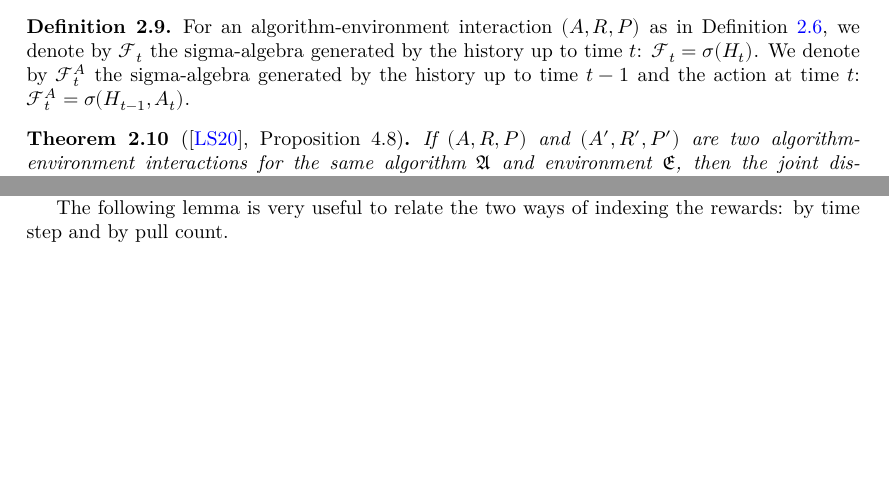
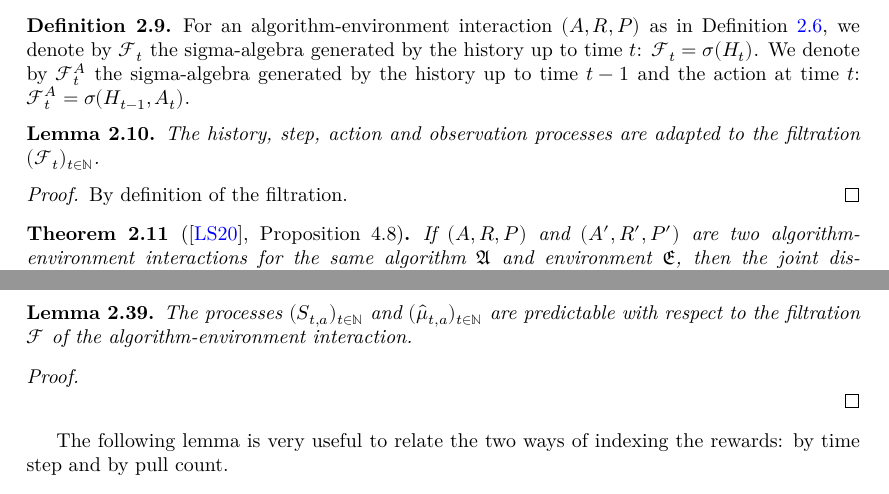
Before and after one commit to RemyDegenne/lean-bandits, a LaTeX thesis (blueprint/src/print.tex, which reads blueprint/src/chapters/algorithm.tex): two parts of pages 5 and 10 of 28, joined at a grey line, cut so that both start at the same text, the shorter picture padded with empty space. Compiled offline with XeLaTeX.

Commit message:
blueprint, and more similar adapted/predictable lemmas

```diff
--- a/blueprint/src/chapters/algorithm.tex
+++ b/blueprint/src/chapters/algorithm.tex
@@ -128,6 +128,19 @@ Immediate from the properties of an algorithm-environment interaction.
 For an algorithm-environment interaction $(A, R, P)$ as in Definition~\ref{def:IsAlgEnvSeq}, we denote by $\mathcal{F}_t$ the sigma-algebra generated by the history up to time $t$: $\mathcal{F}_t = \sigma(H_t)$.
 We denote by $\mathcal{F}^A_t$ the sigma-algebra generated by the history up to time $t-1$ and the action at time $t$: $\mathcal{F}^A_t = \sigma(H_{t-1}, A_t)$.
 \end{definition}
+
+
+\begin{lemma}\label{lem:IsAlgEnvSeq.adapted}
+  \uses{def:IsAlgEnvSeq.filtration,def:history}
+  \leanok
+  \lean{Learning.IsAlgEnvSeq.adapted_step, Learning.IsAlgEnvSeq.adapted_hist, Learning.IsAlgEnvSeq.adapted_action, Learning.IsAlgEnvSeq.adapted_reward}
+The history, step, action and observation processes are adapted to the filtration $(\mathcal{F}_t)_{t \in \mathbb{N}}$.
+\end{lemma}
+
+\begin{proof}\leanok
+  \uses{def:history,def:IsAlgEnvSeq.filtration}
+By definition of the filtration.
+\end{proof}
 
 
 \begin{theorem}[\cite{lattimore2020bandit}, Proposition 4.8]\label{thm:isAlgEnvSeq_unique}
@@ -556,6 +569,19 @@ This is the empirical mean of the rewards obtained by choosing action $a$ before
 Note: in bandit papers it is common to (implicitly) define the empirical mean as $+\infty$ when the action was never chosen, but in Lean it has to be a real number, and the Lean default value for division by zero is $0$.
 
 
+\begin{lemma}\label{lem:isPredictable_sumRewards}
+  \uses{def:IsAlgEnvSeq.filtration, def:sumRewards, def:empMean}
+  \leanok
+  \lean{Learning.IsAlgEnvSeq.isPredictable_sumRewards, Learning.IsAlgEnvSeq.isPredictable_empMean}
+The processes $(S_{t,a})_{t \in \mathbb{N}}$ and $(\hat{\mu}_{t,a})_{t \in \mathbb{N}}$ are predictable with respect to the filtration $\mathcal{F}$ of the algorithm-environment interaction.
+\end{lemma}
+
+\begin{proof}\leanok
+  \uses{lem:predictable_pullCount,def:sumRewards,def:empMean}
+
+\end{proof}
+
+
 The following lemma is very useful to relate the two ways of indexing the rewards: by time step and by pull count.
 
 \begin{lemma}\label{lem:sum_rewardByCount}
```
Also changed, not shown: 3 other files.
